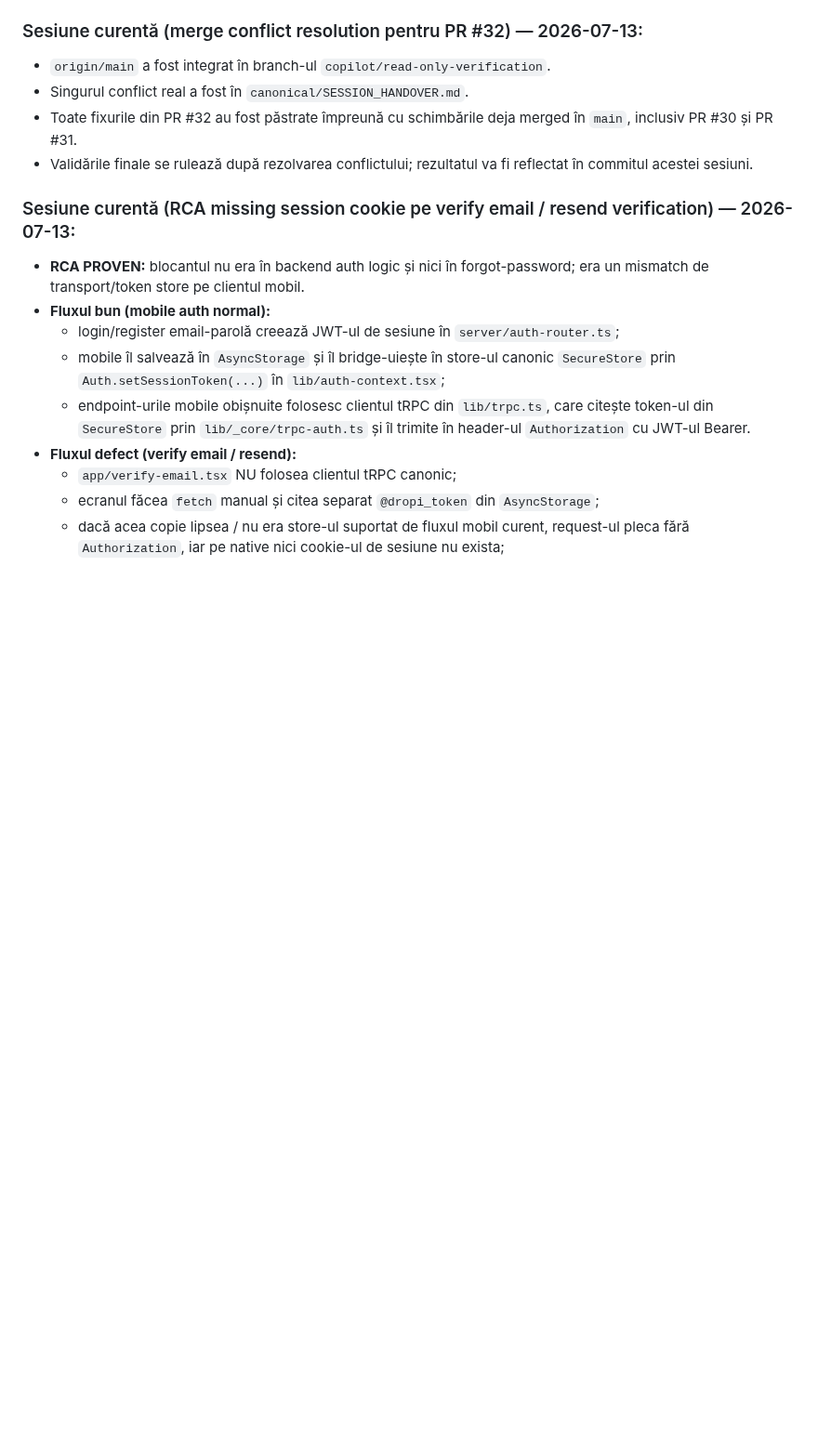
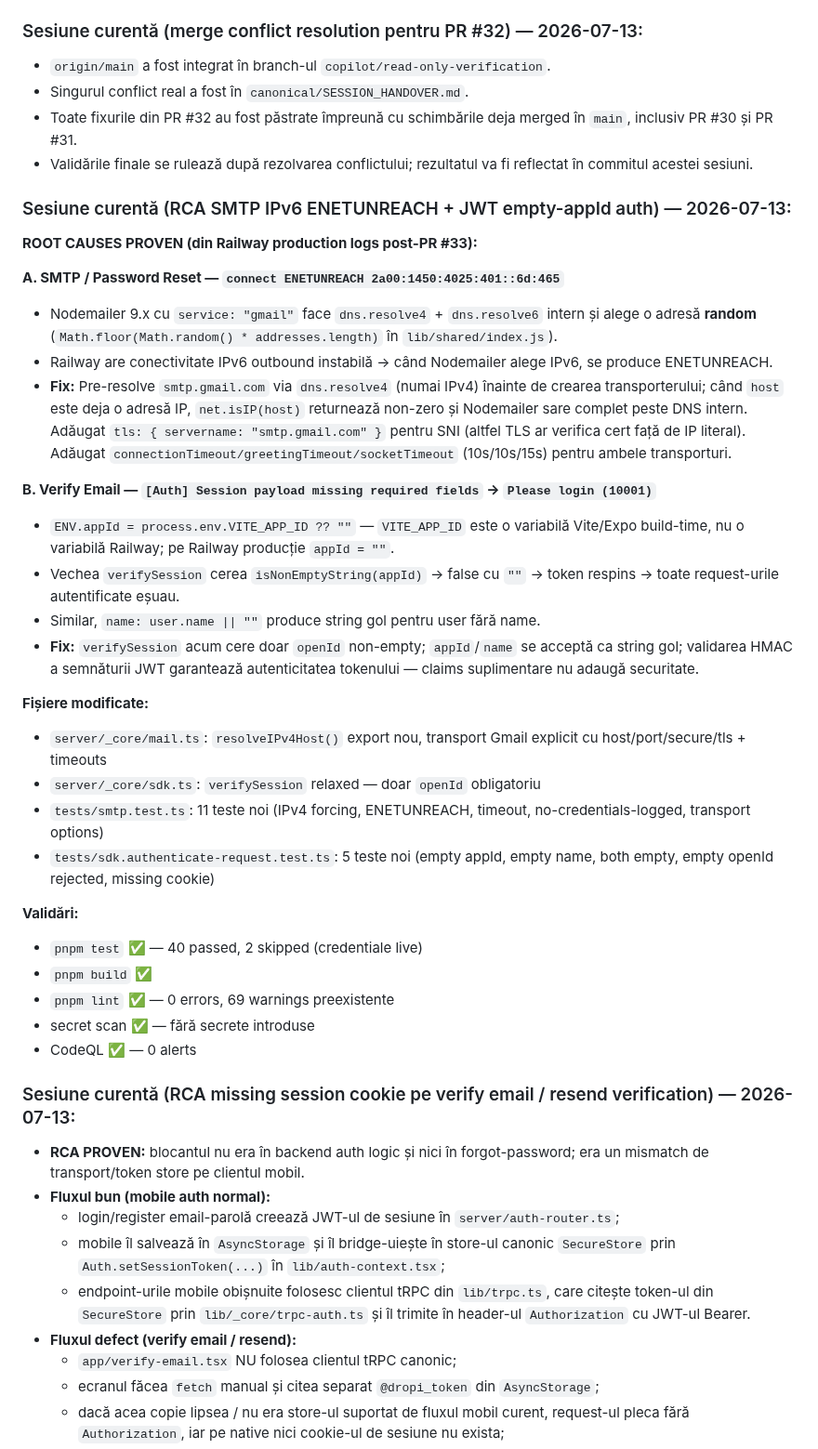
Before and after one commit to caliofmarian-ai/dropi-mobile, a Markdown page: canonical/SESSION_HANDOVER.md, the part around one of its changes. Shown at 93% size. Rendered like a GitHub page; blank space fills up the shorter version.

```diff
--- a/canonical/SESSION_HANDOVER.md
+++ b/canonical/SESSION_HANDOVER.md
@@ -99,6 +99,34 @@
 - Toate fixurile din PR #32 au fost păstrate împreună cu schimbările deja merged în `main`, inclusiv PR #30 și PR #31.
 - Validările finale se rulează după rezolvarea conflictului; rezultatul va fi reflectat în commitul acestei sesiuni.
 
+### Sesiune curentă (RCA SMTP IPv6 ENETUNREACH + JWT empty-appId auth) — 2026-07-13:
+
+**ROOT CAUSES PROVEN (din Railway production logs post-PR #33):**
+
+**A. SMTP / Password Reset — `connect ENETUNREACH 2a00:1450:4025:401::6d:465`**
+- Nodemailer 9.x cu `service: "gmail"` face `dns.resolve4` + `dns.resolve6` intern și alege o adresă **random** (`Math.floor(Math.random() * addresses.length)` în `lib/shared/index.js`).
+- Railway are conectivitate IPv6 outbound instabilă → când Nodemailer alege IPv6, se produce ENETUNREACH.
+- **Fix:** Pre-resolve `smtp.gmail.com` via `dns.resolve4` (numai IPv4) înainte de crearea transporterului; când `host` este deja o adresă IP, `net.isIP(host)` returnează non-zero și Nodemailer sare complet peste DNS intern. Adăugat `tls: { servername: "smtp.gmail.com" }` pentru SNI (altfel TLS ar verifica cert față de IP literal). Adăugat `connectionTimeout/greetingTimeout/socketTimeout` (10s/10s/15s) pentru ambele transporturi.
+
+**B. Verify Email — `[Auth] Session payload missing required fields` → `Please login (10001)`**
+- `ENV.appId = process.env.VITE_APP_ID ?? ""` — `VITE_APP_ID` este o variabilă Vite/Expo build-time, nu o variabilă Railway; pe Railway producție `appId = ""`.
+- Vechea `verifySession` cerea `isNonEmptyString(appId)` → false cu `""` → token respins → toate request-urile autentificate eșuau.
+- Similar, `name: user.name || ""` produce string gol pentru user fără name.
+- **Fix:** `verifySession` acum cere doar `openId` non-empty; `appId`/`name` se acceptă ca string gol; validarea HMAC a semnăturii JWT garantează autenticitatea tokenului — claims suplimentare nu adaugă securitate.
+
+**Fișiere modificate:**
+- `server/_core/mail.ts`: `resolveIPv4Host()` export nou, transport Gmail explicit cu host/port/secure/tls + timeouts
+- `server/_core/sdk.ts`: `verifySession` relaxed — doar `openId` obligatoriu
+- `tests/smtp.test.ts`: 11 teste noi (IPv4 forcing, ENETUNREACH, timeout, no-credentials-logged, transport options)
+- `tests/sdk.authenticate-request.test.ts`: 5 teste noi (empty appId, empty name, both empty, empty openId rejected, missing cookie)
+
+**Validări:**
+- `pnpm test` ✅ — 40 passed, 2 skipped (credentiale live)
+- `pnpm build` ✅
+- `pnpm lint` ✅ — 0 errors, 69 warnings preexistente
+- secret scan ✅ — fără secrete introduse
+- CodeQL ✅ — 0 alerts
+
 ### Sesiune curentă (RCA missing session cookie pe verify email / resend verification) — 2026-07-13:
 - **RCA PROVEN:** blocantul nu era în backend auth logic și nici în forgot-password; era un mismatch de transport/token store pe clientul mobil.
 - **Fluxul bun (mobile auth normal):**
```
Also changed, not shown: other parts of canonical/SESSION_HANDOVER.md (+16 -17 lines).
